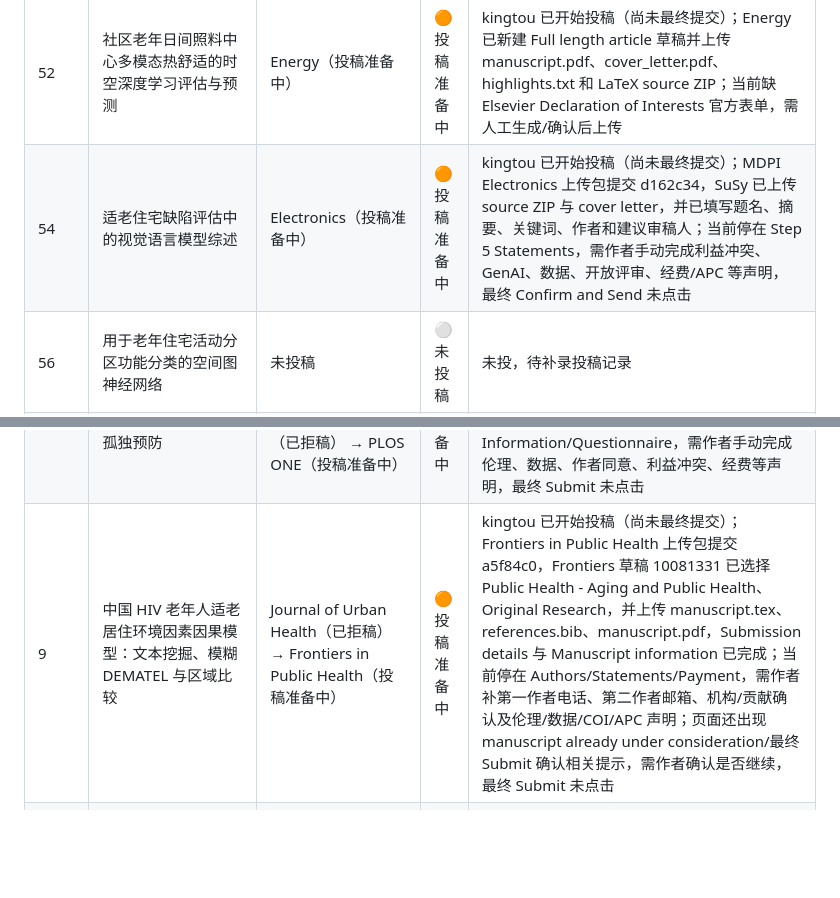
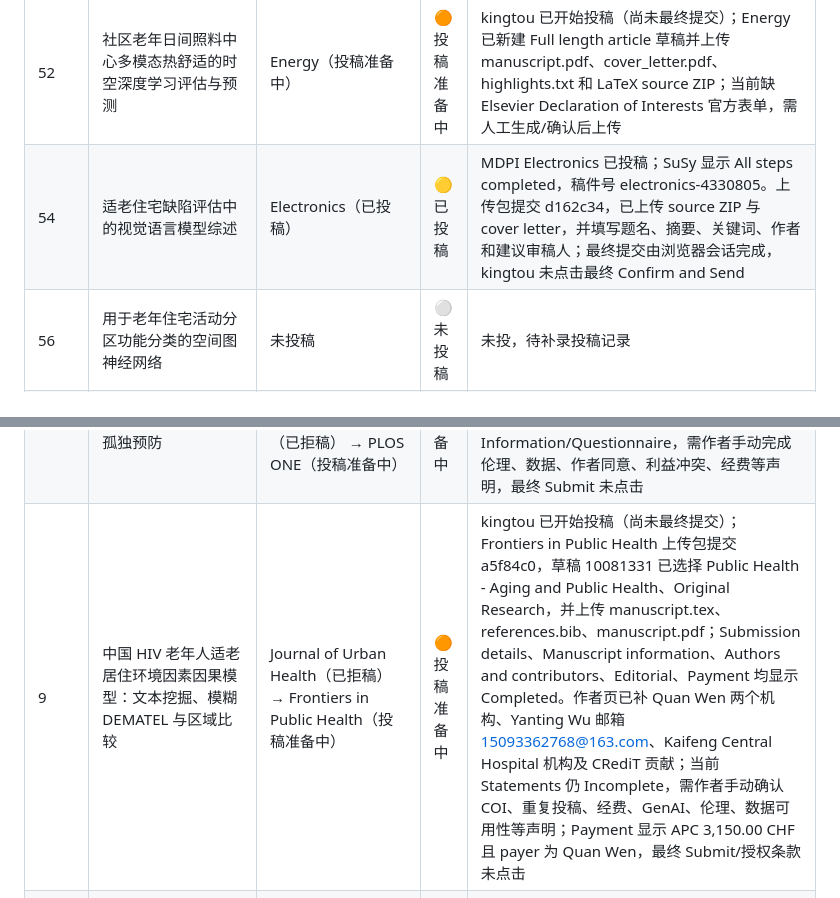
Before and after one commit to WENQUAN0816/wenallpapersstatus, a Markdown page: README.md, 2 parts joined by grey strips. Drawn GitHub-style; blank space fills up the shorter version.

Commit message:
Update kingtou submission statuses

```diff
--- a/README.md
+++ b/README.md
@@ -40,7 +40,7 @@ table th, table td { vertical-align: top; }
 | 45 | cGAN 辅助的适老住宅改造多目标优化 | Buildings（投稿准备中） | 🟠 投稿准备中 | kingtou 已开始投稿（尚未最终提交）；Buildings 上传包已按 MDPI 模板编译、cover letter 已生成、引用审计并推送；SuSy 已上传 manuscript ZIP 和 cover letter 到同一草稿 token，但因 #44/#45 token 串联风险已停止，需确认后再继续 |
 | 48 | 元学习增强的少样本居家安全等级分类框架 | IEEE Transactions on Instrumentation and Measurement（投稿准备中） | 🟠 投稿准备中 | kingtou 已开始投稿（尚未最终提交）；IEEE TIM 已新建 Regular Article 草稿并上传 manuscript.pdf 和 cover_letter.pdf；当前停在 Additional Information 问卷页，需人工确认利益冲突、重复发表、作者同意、OA/页费等声明 |
 | 52 | 社区老年日间照料中心多模态热舒适的时空深度学习评估与预测 | Energy（投稿准备中） | 🟠 投稿准备中 | kingtou 已开始投稿（尚未最终提交）；Energy 已新建 Full length article 草稿并上传 manuscript.pdf、cover_letter.pdf、highlights.txt 和 LaTeX source ZIP；当前缺 Elsevier Declaration of Interests 官方表单，需人工生成/确认后上传 |
-| 54 | 适老住宅缺陷评估中的视觉语言模型综述 | Electronics（投稿准备中） | 🟠 投稿准备中 | kingtou 已开始投稿（尚未最终提交）；MDPI Electronics 上传包提交 d162c34，SuSy 已上传 source ZIP 与 cover letter，并已填写题名、摘要、关键词、作者和建议审稿人；当前停在 Step 5 Statements，需作者手动完成利益冲突、GenAI、数据、开放评审、经费/APC 等声明，最终 Confirm and Send 未点击 |
+| 54 | 适老住宅缺陷评估中的视觉语言模型综述 | Electronics（已投稿） | 🟡 已投稿 | MDPI Electronics 已投稿；SuSy 显示 All steps completed，稿件号 electronics-4330805。上传包提交 d162c34，已上传 source ZIP 与 cover letter，并填写题名、摘要、关键词、作者和建议审稿人；最终提交由浏览器会话完成，kingtou 未点击最终 Confirm and Send |
 | 56 | 用于老年住宅活动分区功能分类的空间图神经网络 | 未投稿 | ⚪ 未投稿 | 未投，待补录投稿记录 |
 | 57 | 基于线性调度法的适老改造模块制造多目标优化 | 未投稿 | ⚪ 未投稿 | 未投，待补录投稿记录 |
 | HAN-EI-5 | 代码漏洞检测深度学习模型的系统评估：具有多种表示策略的模块化框架 | International Journal of Information and Computer Security | 🟡 已投稿 | 已投稿 |
@@ -57,7 +57,7 @@ table th, table td { vertical-align: top; }
 | 42 | AccessPath：面向老年居家环境自动无障碍评估的拓扑图式无障碍通行分析 | IEEE Trans. Automation Science and Engineering | 🔴 需处理 | 退回草稿，需处理 |
 | 51 | 城市老年住宅空间热舒适的多模态感知与物理信息神经网络评估 | Environmental Health（转投完成） → Environmental Monitoring and Assessment（建议转投/需处理） | 🔴 需处理 | 建议转投或需处理 |
 | 6 | 基于图神经网络与注意力机制的养老社区社会情感网络分析与孤独预防 | IEEE Access（已拒稿） → The Journal of Nutrition, Health and Aging (JNHA)（已拒稿） → PLOS ONE（投稿准备中） | 🟠 投稿准备中 | kingtou 已开始投稿（尚未最终提交）；PLOS ONE 上传包提交 ec46f96，Editorial Manager 已上传 cover letter 与 manuscript PDF，并填写 Article Type 与 Medicine and Health Sciences 分类；当前停在 Additional Information/Questionnaire，需作者手动完成伦理、数据、作者同意、利益冲突、经费等声明，最终 Submit 未点击 |
-| 9 | 中国 HIV 老年人适老居住环境因素因果模型：文本挖掘、模糊 DEMATEL 与区域比较 | Journal of Urban Health（已拒稿） → Frontiers in Public Health（投稿准备中） | 🟠 投稿准备中 | kingtou 已开始投稿（尚未最终提交）；Frontiers in Public Health 上传包提交 a5f84c0，Frontiers 草稿 10081331 已选择 Public Health - Aging and Public Health、Original Research，并上传 manuscript.tex、references.bib、manuscript.pdf，Submission details 与 Manuscript information 已完成；当前停在 Authors/Statements/Payment，需作者补第一作者电话、第二作者邮箱、机构/贡献确认及伦理/数据/COI/APC 声明；页面还出现 manuscript already under consideration/最终 Submit 确认相关提示，需作者确认是否继续，最终 Submit 未点击 |
+| 9 | 中国 HIV 老年人适老居住环境因素因果模型：文本挖掘、模糊 DEMATEL 与区域比较 | Journal of Urban Health（已拒稿） → Frontiers in Public Health（投稿准备中） | 🟠 投稿准备中 | kingtou 已开始投稿（尚未最终提交）；Frontiers in Public Health 上传包提交 a5f84c0，草稿 10081331 已选择 Public Health - Aging and Public Health、Original Research，并上传 manuscript.tex、references.bib、manuscript.pdf；Submission details、Manuscript information、Authors and contributors、Editorial、Payment 均显示 Completed。作者页已补 Quan Wen 两个机构、Yanting Wu 邮箱 15093362768@163.com、Kaifeng Central Hospital 机构及 CRediT 贡献；当前 Statements 仍 Incomplete，需作者手动确认 COI、重复投稿、经费、GenAI、伦理、数据可用性等声明；Payment 显示 APC 3,150.00 CHF 且 payer 为 Quan Wen，最终 Submit/授权条款未点击 |
 | — | 基于相变材料的多层粮仓自适应多温区温度控制 | Applied Energy（已拒稿） → Applied Thermal Engineering（已拒稿） | 🔴 需处理 | 与 #33 疑似同一稿件；Applied Energy：不适合读者群；Applied Thermal Engineering：初筛质量/新颖性/影响力未达门槛，内容不足 |
 | — | 基于多模态特征学习的依赖感知三维场景图生成：用于自动化居家适老环境评估 | Automation in Construction（已拒稿） | 🔴 需处理 | 已拒稿，待处理 |
 | 13* | 后疫情时代中国适老社区韧性建设（由 JHPN 转投） | Journal of Health, Population and Nutrition（外审中） → Archives of Public Health（转投完成） | 🟢 外审中 | 外审中 |
```
